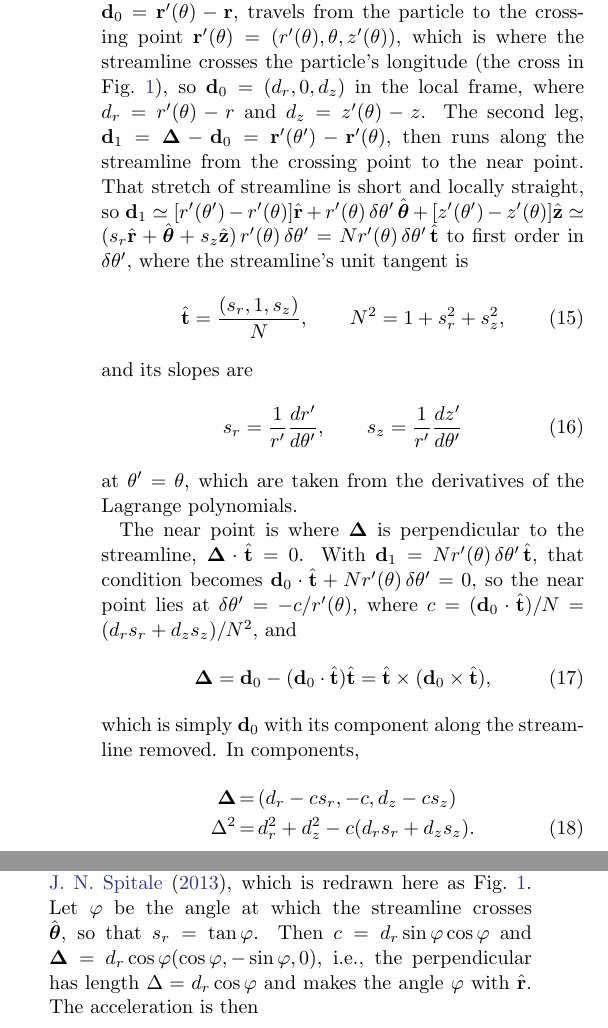
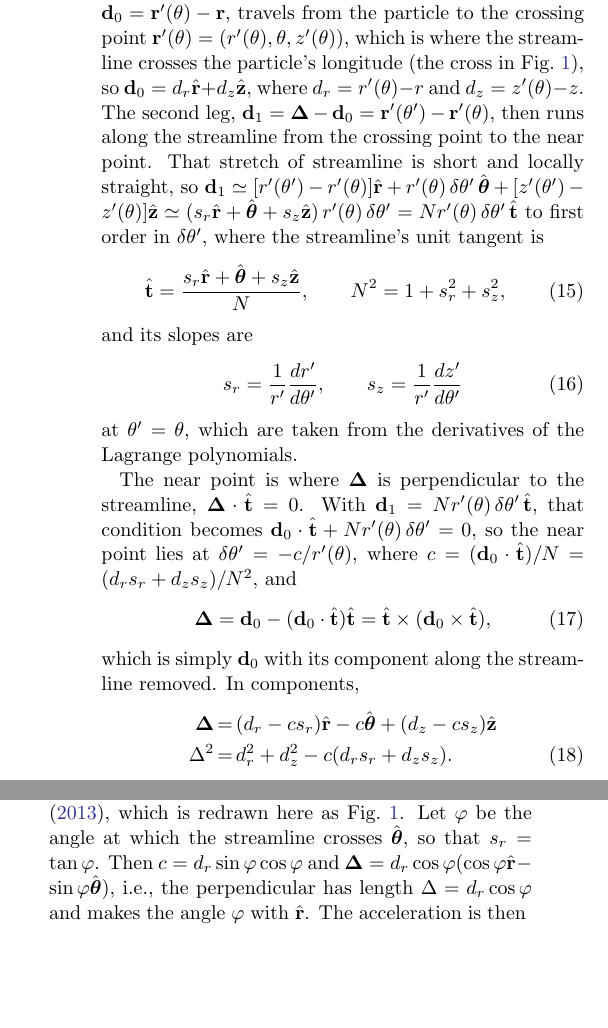
Before and after one commit to joehahn/epi_int_3d, a LaTeX paper (paper/epi_int_3d.tex): two parts of the columns of page 3 of 8, joined at a grey line, cut so that both start at the same text, the shorter picture padded with empty space. Compiled offline with pdfLaTeX.

Commit message:
Paper: Sec. 3.1 vectors written with unit vectors rather than component triples
Co-Authored-By: Claude Opus 5.5 <noreply@anthropic.com>

```diff
--- a/paper/epi_int_3d.tex
+++ b/paper/epi_int_3d.tex
@@ -238,7 +238,7 @@ where $\theta' = \theta + \delta\theta'$ is the near point's longitude as measur
 plane, and $\delta\theta'$ is its longitude relative to the particle's with $|\delta\theta'| \ll 1$. This splits
 the trip to the near point across two legs. The first leg, $\mathbf{d}_0 = \mathbf{r}'(\theta) - \mathbf{r}$,
 travels from the particle to the crossing point $\mathbf{r}'(\theta) = (r'(\theta), \theta, z'(\theta))$, which is where the streamline crosses the
-particle's longitude (the cross in Fig.~\ref{fig:wire_planar}), so $\mathbf{d}_0 = (d_r, 0, d_z)$ in the local frame, where
+particle's longitude (the cross in Fig.~\ref{fig:wire_planar}), so $\mathbf{d}_0 = d_r\hat{\mathbf{r}} + d_z\hat{\mathbf{z}}$, where
 $d_r = r'(\theta) - r$ and $d_z = z'(\theta) - z$. The second leg,
 $\mathbf{d}_1 = \boldsymbol{\Delta} - \mathbf{d}_0 = \mathbf{r}'(\theta') - \mathbf{r}'(\theta)$, then runs along the streamline from
 the crossing point to the near point. That stretch of streamline is short and locally straight, so
@@ -247,7 +247,7 @@ $\mathbf{d}_1 \simeq [r'(\theta') - r'(\theta)]\hat{\mathbf{r}} + r'(\theta)\,\d
 $\delta\theta'$, where the streamline's unit tangent is
 \begin{equation}
     \label{eqn:wire_t}
-    \hat{\mathbf{t}} = \frac{(s_r, 1, s_z)}{N}, \qquad N^2 = 1 + s_r^2 + s_z^2,
+    \hat{\mathbf{t}} = \frac{s_r\hat{\mathbf{r}} + \hat{\boldsymbol{\theta}} + s_z\hat{\mathbf{z}}}{N}, \qquad N^2 = 1 + s_r^2 + s_z^2,
 \end{equation}
 and its slopes are
 \begin{equation}
@@ -270,7 +270,7 @@ so the near point lies at $\delta\theta' = -c/r'(\theta)$, where $c = (\mathbf{d
 which is simply $\mathbf{d}_0$ with its component along the streamline removed. In components,
 \begin{eqnarray}
     \label{eqn:wire_Dcomp}
-    \boldsymbol{\Delta} &=& (d_r - cs_r, -c, d_z - cs_z) \nonumber\\
+    \boldsymbol{\Delta} &=& (d_r - cs_r)\hat{\mathbf{r}} - c\hat{\boldsymbol{\theta}} + (d_z - cs_z)\hat{\mathbf{z}} \nonumber\\
     \Delta^2 &=& d_r^2 + d_z^2 - c(d_rs_r + d_zs_z).
 \end{eqnarray}
 Note that $|c| \le |d_rs_r| + |d_zs_z| \ll r'$, so $|\delta\theta'| \ll 1$ as assumed, and the near
@@ -281,7 +281,7 @@ streamline $a'$ exerts on the particle.
 In the ring plane $d_z = s_z = 0$, and the above reduces to the geometry of Fig.~3 of \cite{HS13},
 which is redrawn here as Fig.~\ref{fig:wire_planar}. Let $\varphi$ be the angle at which the
 streamline crosses $\hat{\boldsymbol{\theta}}$, so that $s_r = \tan\varphi$. Then $c = d_r\sin\varphi\cos\varphi$
-and $\boldsymbol{\Delta} = d_r\cos\varphi(\cos\varphi, -\sin\varphi, 0)$, i.e., the perpendicular has
+and $\boldsymbol{\Delta} = d_r\cos\varphi(\cos\varphi\hat{\mathbf{r}} - \sin\varphi\hat{\boldsymbol{\theta}})$, i.e., the perpendicular has
 length $\Delta = d_r\cos\varphi$ and makes the angle $\varphi$ with $\hat{\mathbf{r}}$. The acceleration is
 then
 \begin{eqnarray}
```
Also changed, not shown: prompts/13-paper-streamline-gravity.md (+4 -0 lines), paper/epi_int_3d.pdf.
